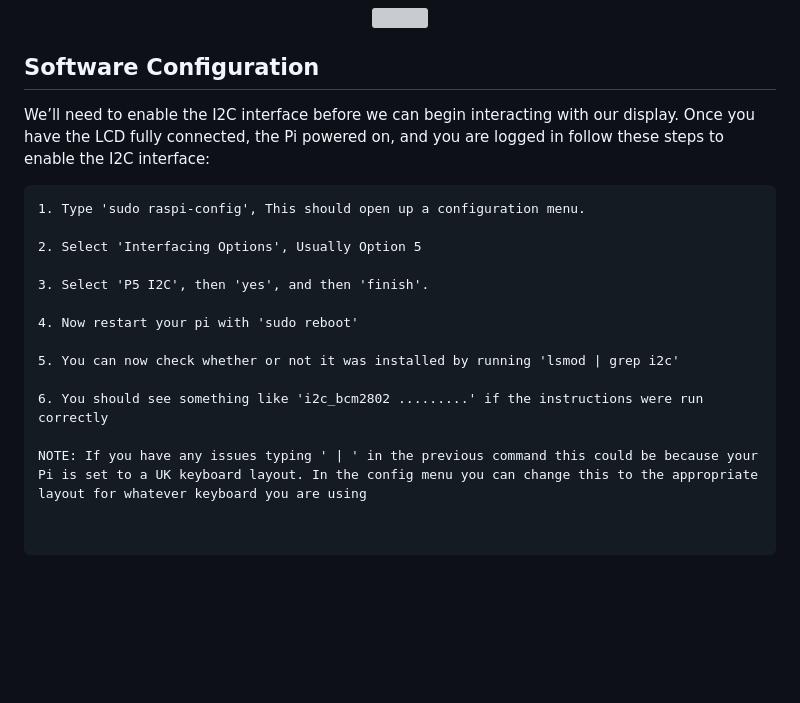
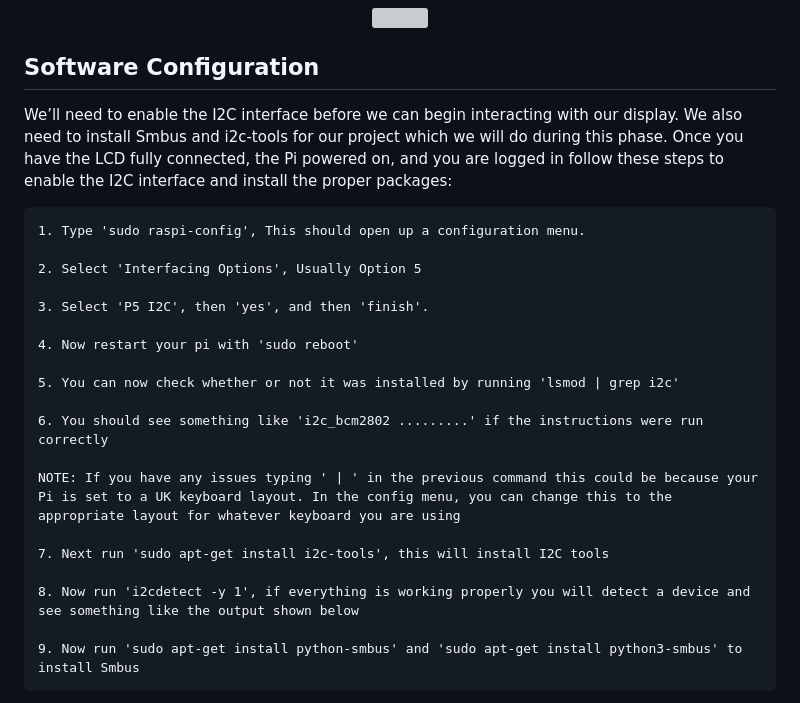
Before and after one commit to brhn-4/RasPi-Modules, a Markdown page: Module 3/Readme.md, the part around one of its changes. GitHub-like rendering; blank space fills up the shorter version; grey boxes are pictures that could not be loaded.

````diff
--- a/Module 3/Readme.md
+++ b/Module 3/Readme.md
@@ -37,7 +37,8 @@ NOTE: Because, as stated earlier we only need 4 pins to control the 16 pins of t
 
 ## Software Configuration
 
-We’ll need to enable the I2C interface before we can begin interacting with our display. Once you have the LCD fully connected, the Pi powered on, and you are logged in follow these steps to enable the I2C interface:
+We’ll need to enable the I2C interface before we can begin interacting with our display. We also need to install Smbus and i2c-tools for our project which we will do during this phase. Once you have the LCD fully connected, the Pi powered on, and you are logged in follow these steps to enable the I2C interface and install the proper packages:
+
 ```
 1. Type 'sudo raspi-config', This should open up a configuration menu.
 
@@ -51,7 +52,11 @@ We’ll need to enable the I2C interface before we can begin interacting with ou
 
 6. You should see something like 'i2c_bcm2802 .........' if the instructions were run correctly
 
-NOTE: If you have any issues typing ' | ' in the previous command this could be because your Pi is set to a UK keyboard layout. In the config menu you can change this to the appropriate layout for whatever keyboard you are using
+NOTE: If you have any issues typing ' | ' in the previous command this could be because your Pi is set to a UK keyboard layout. In the config menu, you can change this to the appropriate layout for whatever keyboard you are using
 
+7. Next run 'sudo apt-get install i2c-tools', this will install I2C tools
 
+8. Now run 'i2cdetect -y 1', if everything is working properly you will detect a device and see something like the output shown below
+
+9. Now run 'sudo apt-get install python-smbus' and 'sudo apt-get install python3-smbus' to install Smbus
 ```
````
Also changed, not shown: other parts of Module 3/Readme.md (+4 -0 lines).
